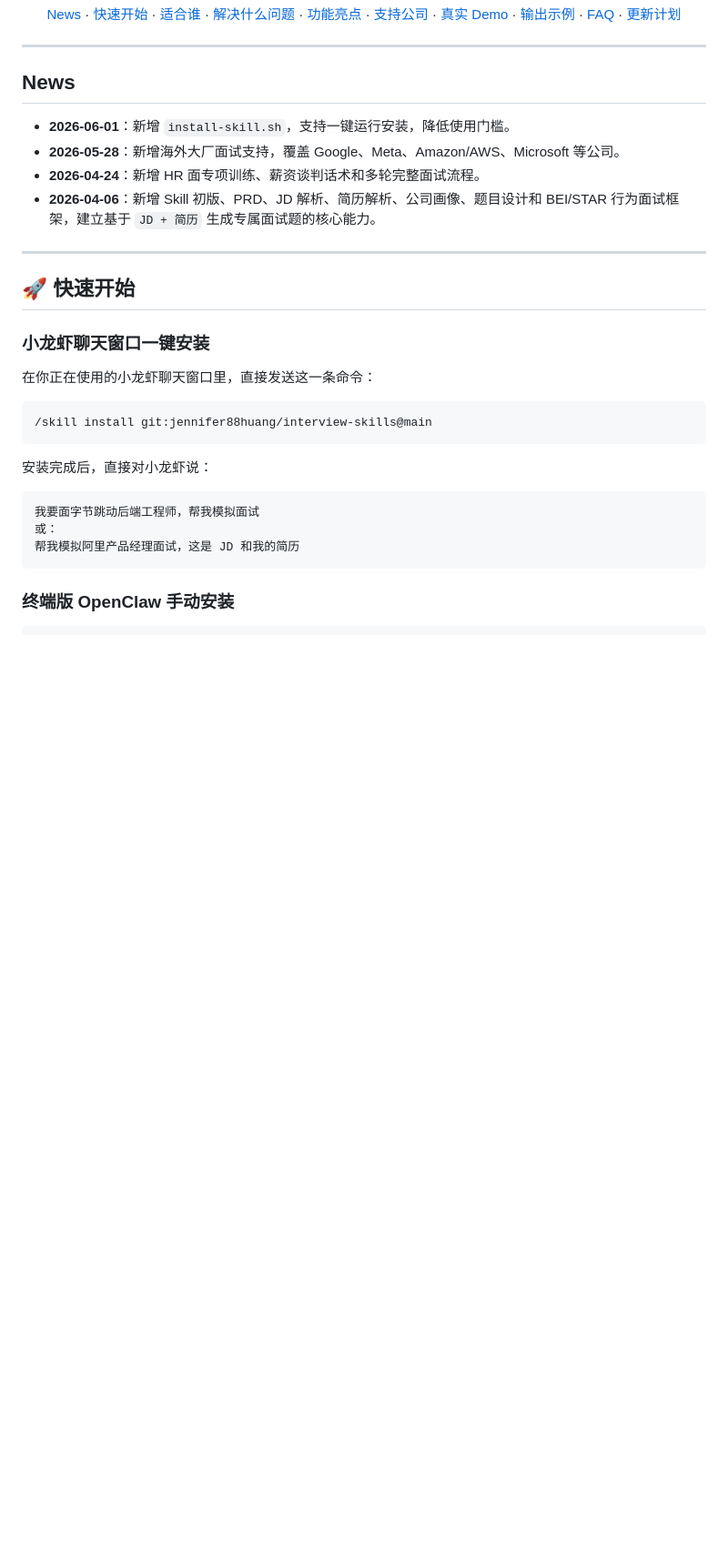
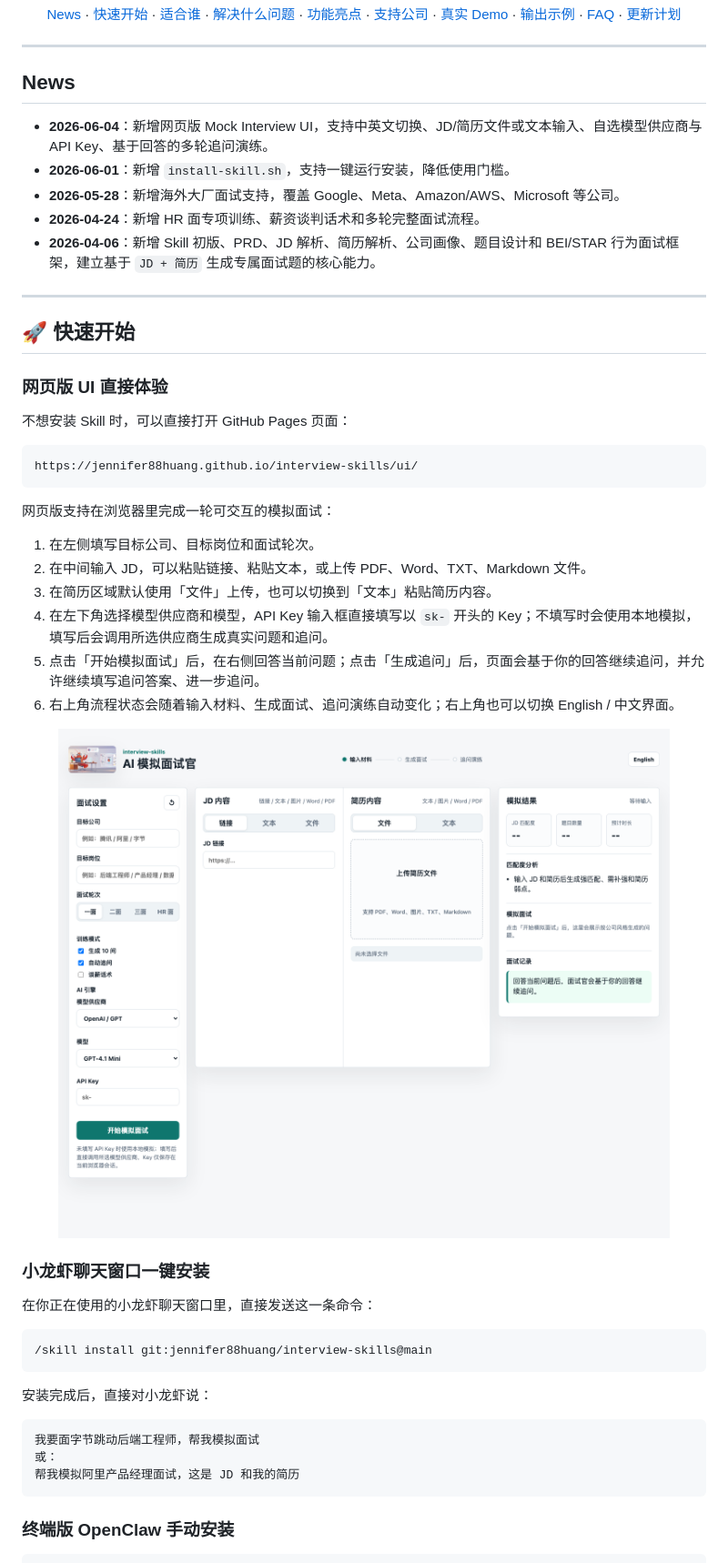
Before and after one commit to jennifer88huang/interview-skills, a Markdown page: README.md, the part around the change. Shown at 91% size. GitHub-like rendering; pictures changed too: assets/mock-interview-ui.png (added); blank space fills up the shorter version.

````diff
--- a/README.md
+++ b/README.md
@@ -38,6 +38,7 @@
 
 ## News
 
+- **2026-06-04**：新增网页版 Mock Interview UI，支持中英文切换、JD/简历文件或文本输入、自选模型供应商与 API Key、基于回答的多轮追问演练。
 - **2026-06-01**：新增 `install-skill.sh`，支持一键运行安装，降低使用门槛。
 - **2026-05-28**：新增海外大厂面试支持，覆盖 Google、Meta、Amazon/AWS、Microsoft 等公司。
 - **2026-04-24**：新增 HR 面专项训练、薪资谈判话术和多轮完整面试流程。
@@ -46,6 +47,25 @@
 ---
 
 ## 🚀 快速开始
+
+### 网页版 UI 直接体验
+
+不想安装 Skill 时，可以直接打开 GitHub Pages 页面：
+
+```text
+https://jennifer88huang.github.io/interview-skills/ui/
+```
+
+网页版支持在浏览器里完成一轮可交互的模拟面试：
+
+1. 在左侧填写目标公司、目标岗位和面试轮次。
+2. 在中间输入 JD，可以粘贴链接、粘贴文本，或上传 PDF、Word、TXT、Markdown 文件。
+3. 在简历区域默认使用「文件」上传，也可以切换到「文本」粘贴简历内容。
+4. 在左下角选择模型供应商和模型，API Key 输入框直接填写以 `sk-` 开头的 Key；不填写时会使用本地模拟，填写后会调用所选供应商生成真实问题和追问。
+5. 点击「开始模拟面试」后，在右侧回答当前问题；点击「生成追问」后，页面会基于你的回答继续追问，并允许继续填写追问答案、进一步追问。
+6. 右上角流程状态会随着输入材料、生成面试、追问演练自动变化；右上角也可以切换 English / 中文界面。
+
+<img src="assets/mock-interview-ui.png" alt="网页版 Mock Interview UI 截图" width="100%">
 
 ### 小龙虾聊天窗口一键安装
 
````
Also changed, not shown: README-en.md (+20 -0 lines), assets/mock-interview-ui-en.png (added), 3 other files.
